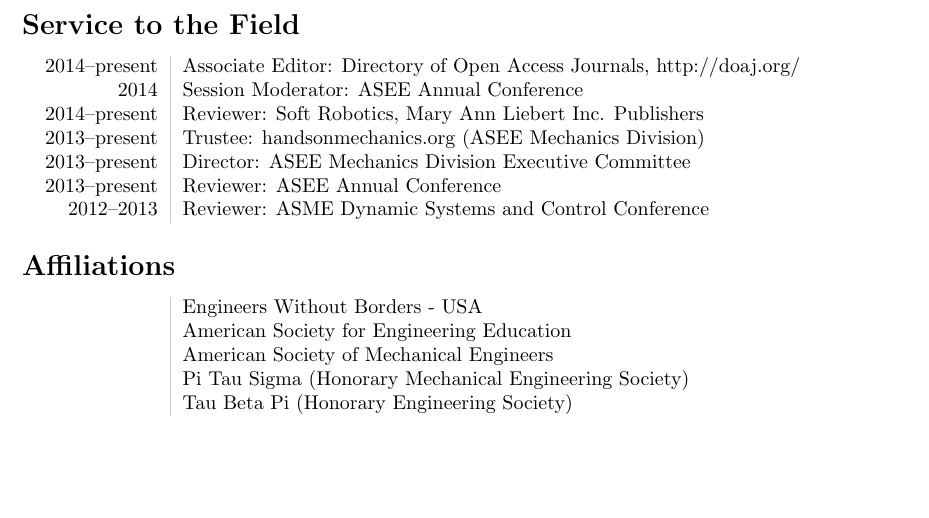
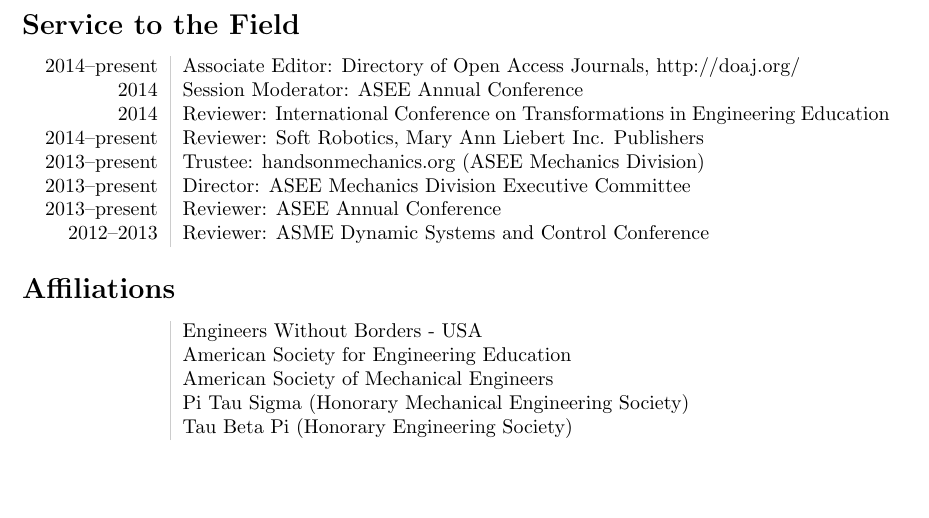
Before and after one commit to devinberg/CV, a LaTeX CV (Berg-CV_public.tex, which reads service_field.tex): part of page 4 of 4, cut so that both start at the same text, the shorter picture padded with empty space. Compiled offline with pdfLaTeX.

Commit message:
ICTEE reviewer

```diff
--- a/service_field.tex
+++ b/service_field.tex
@@ -2,6 +2,7 @@
 \begin{tabular}{L!{\VRule}R}
 2014--present&Associate Editor: Directory of Open Access Journals, http://doaj.org/\\
 2014&Session Moderator: ASEE Annual Conference\\
+2014&Reviewer: International Conference on Transformations in Engineering Education\\
 2014--present&Reviewer: Soft Robotics, Mary Ann Liebert Inc. Publishers\\
 2013--present&Trustee: handsonmechanics.org (ASEE Mechanics Division)\\
 2013--present&Director: ASEE Mechanics Division Executive Committee\\
```
